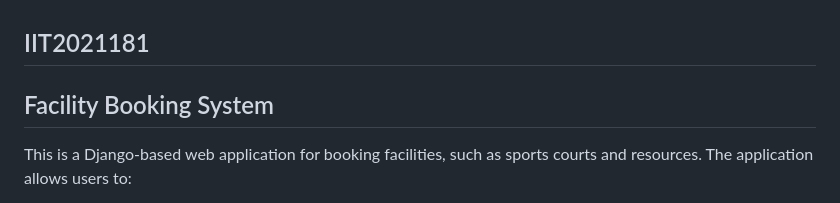
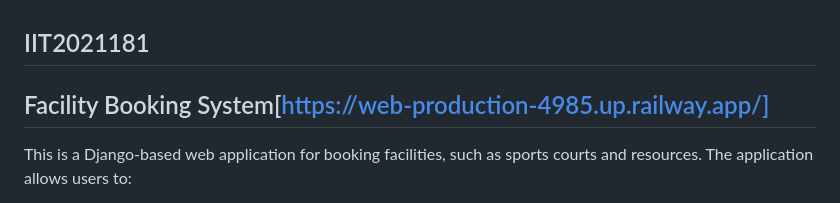
Before and after one commit to Ulothrixaman/Sports-Booking-System, a Markdown page: README.md, the part around one of its changes. Drawn GitHub-style.

```diff
--- a/README.md
+++ b/README.md
@@ -1,6 +1,6 @@
 ## IIT2021181
 
-## Facility Booking System
+## Facility Booking System[https://web-production-4985.up.railway.app/]
 This is a Django-based web application for booking facilities, such as sports courts and resources. The application allows users to:
 
 - View available facilities, sports, courts, and time slots dynamically.
```
Also changed, not shown: other parts of README.md (+2 -1 lines).
